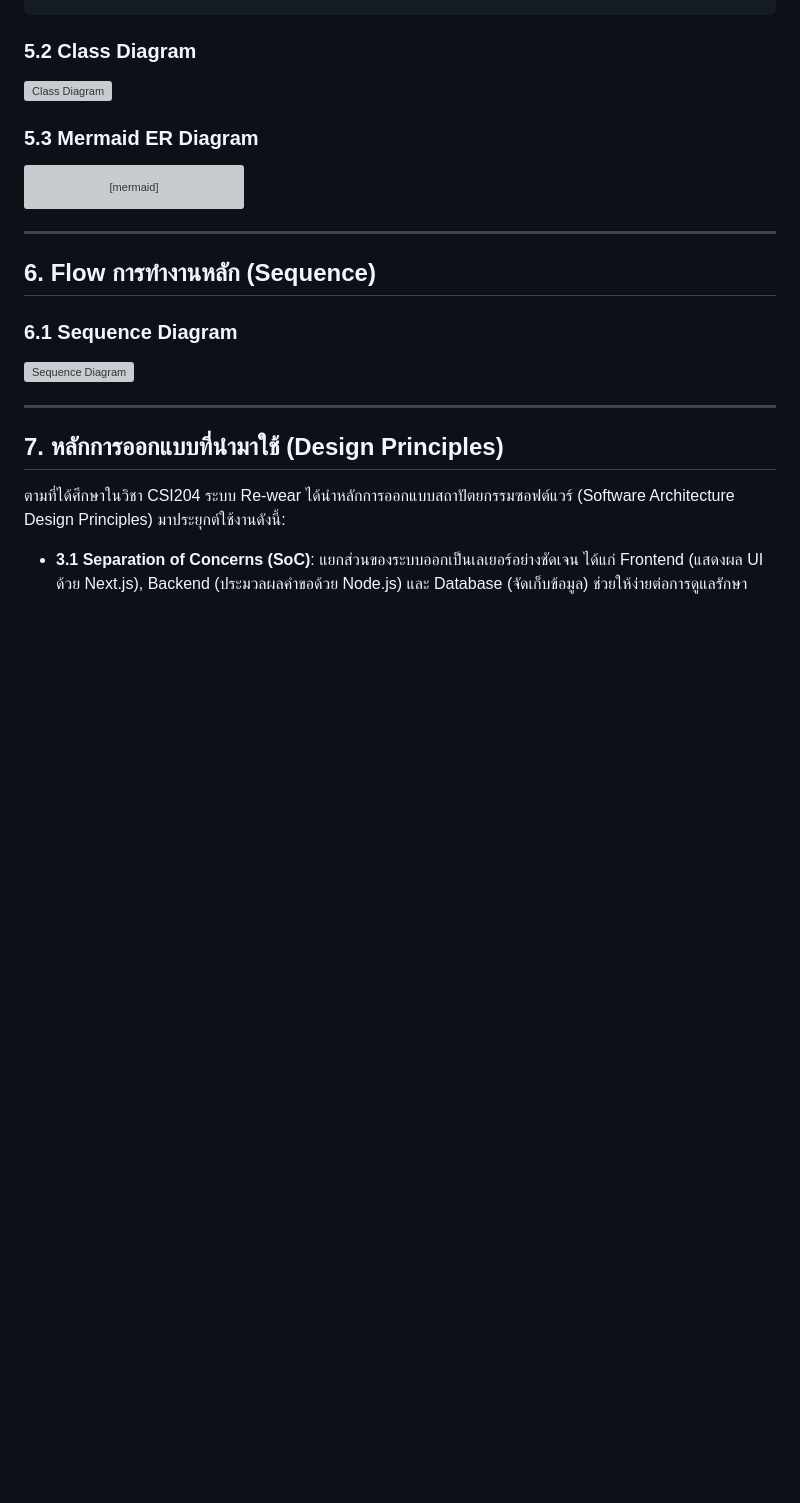
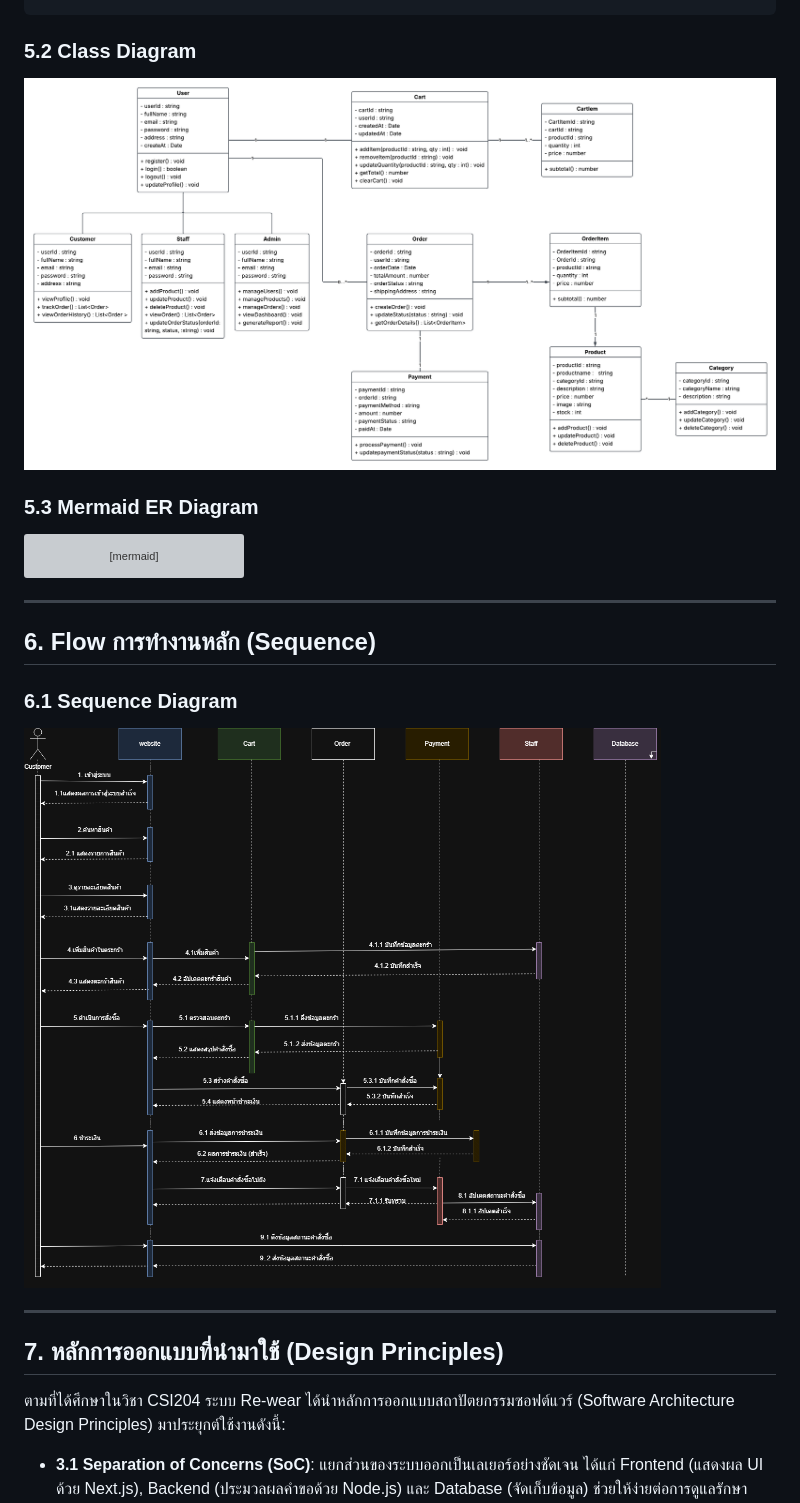
Before and after one commit to vvelr-sys/Re-wear-Project, a Markdown page: docs/analysis-design.md, the part around one of its changes. Rendered like a GitHub page; blank space fills up the shorter version; grey boxes are pictures that could not be loaded.

Commit message:
change image locations

````diff
--- a/docs/analysis-design.md
+++ b/docs/analysis-design.md
@@ -152,7 +152,7 @@ graph TD
 ```
 
 ### 5.2 Class Diagram
-![Class Diagram](../Class_Diagram.png)
+![Class Diagram](./class.png)
 
 ### 5.3 Mermaid ER Diagram
 ```mermaid
@@ -197,7 +197,7 @@ erDiagram
 ## 6. Flow การทำงานหลัก (Sequence)
 
 ### 6.1 Sequence Diagram
-![Sequence Diagram](../sequence.drawio.png)
+![Sequence Diagram](/docs/sequence.png)
 
 ---
 
````
Also changed, not shown: other parts of docs/analysis-design.md (+1 -1 lines).
